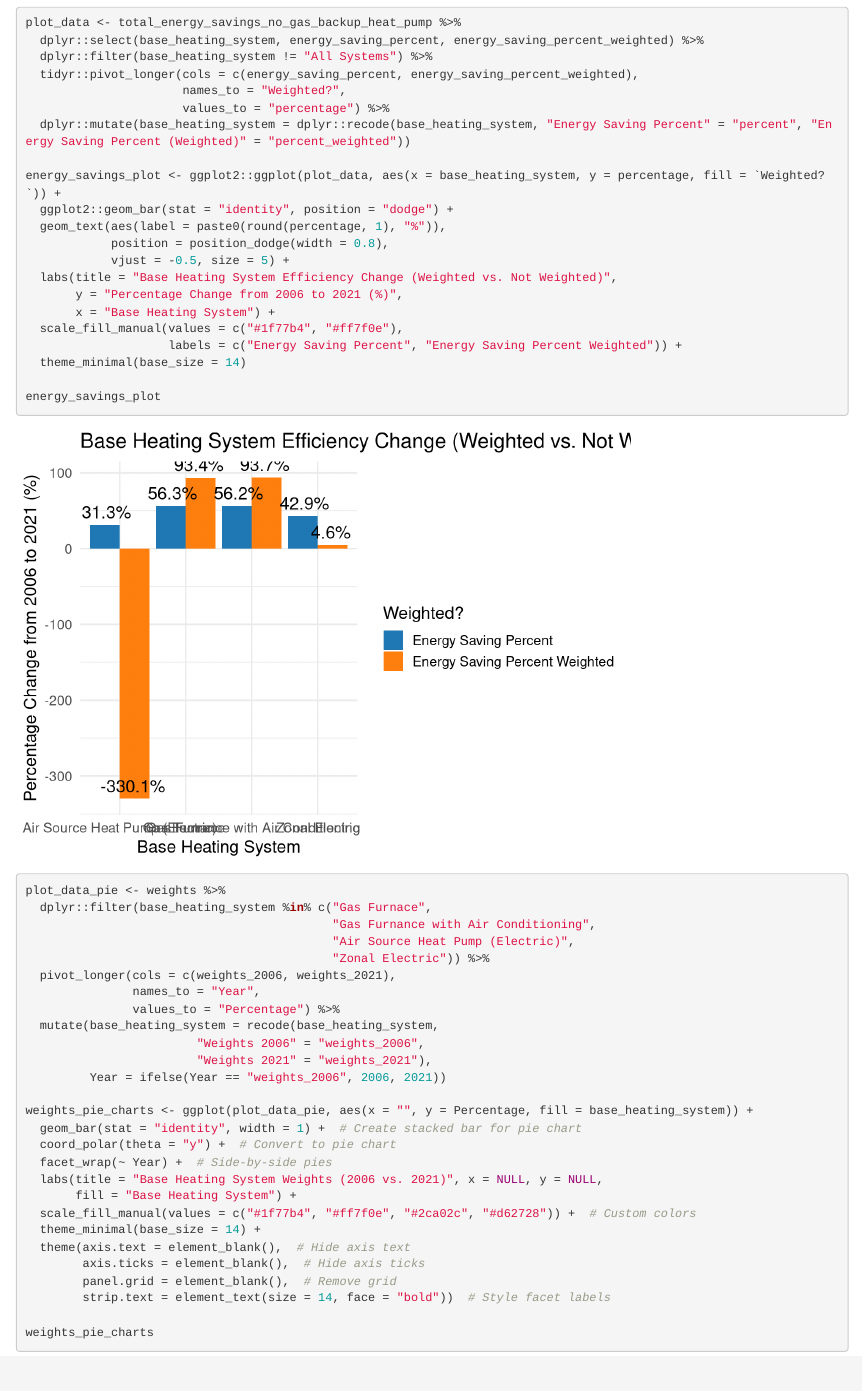
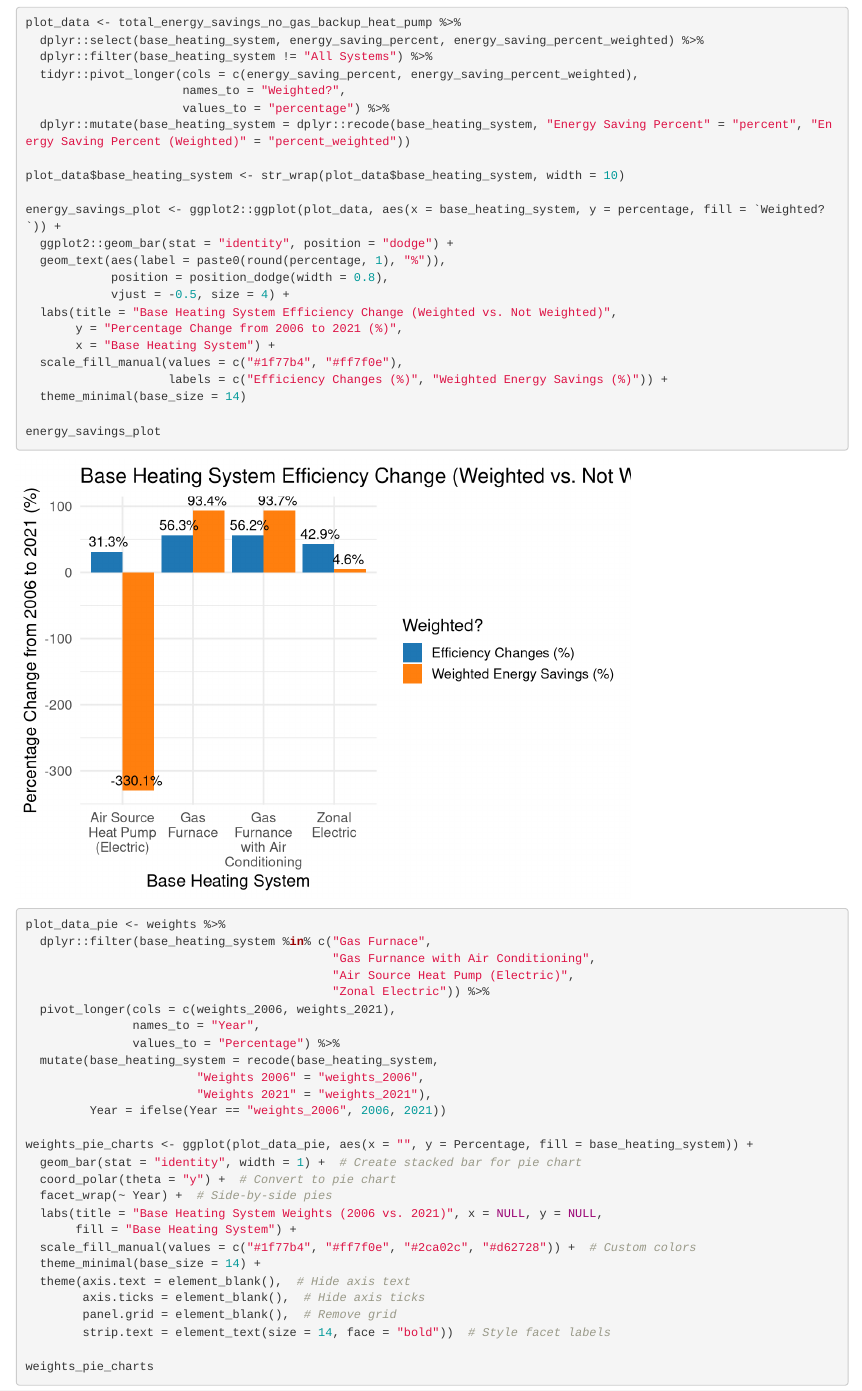
Before and after one commit to wyliehampson/neea_interview_analysis, an R Markdown document (analysis.Rmd): the page in a window 1100 px wide, from 3710 px down. Rendered offline with R 4.5, knitr and Pandoc, with nearby package versions; column names are cleaned by a stand-in for the janitor package.

Commit message:
Made some plot edits.

```diff
--- a/analysis.Rmd
+++ b/analysis.Rmd
@@ -154,16 +154,18 @@ plot_data <- total_energy_savings_no_gas_backup_heat_pump %>%
                       values_to = "percentage") %>%
   dplyr::mutate(base_heating_system = dplyr::recode(base_heating_system, "Energy Saving Percent" = "percent", "Energy Saving Percent (Weighted)" = "percent_weighted"))
 
+plot_data$base_heating_system <- str_wrap(plot_data$base_heating_system, width = 10)
+
 energy_savings_plot <- ggplot2::ggplot(plot_data, aes(x = base_heating_system, y = percentage, fill = `Weighted?`)) +
   ggplot2::geom_bar(stat = "identity", position = "dodge") +
   geom_text(aes(label = paste0(round(percentage, 1), "%")),
             position = position_dodge(width = 0.8),
-            vjust = -0.5, size = 5) +
+            vjust = -0.5, size = 4) +
   labs(title = "Base Heating System Efficiency Change (Weighted vs. Not Weighted)",
        y = "Percentage Change from 2006 to 2021 (%)",
        x = "Base Heating System") +
   scale_fill_manual(values = c("#1f77b4", "#ff7f0e"),
-                    labels = c("Energy Saving Percent", "Energy Saving Percent Weighted")) +
+                    labels = c("Efficiency Changes (%)", "Weighted Energy Savings (%)")) +
   theme_minimal(base_size = 14)
 
 energy_savings_plot
```
Also changed, not shown: analysis.html.
